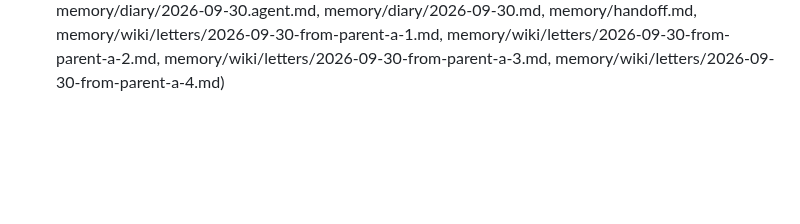
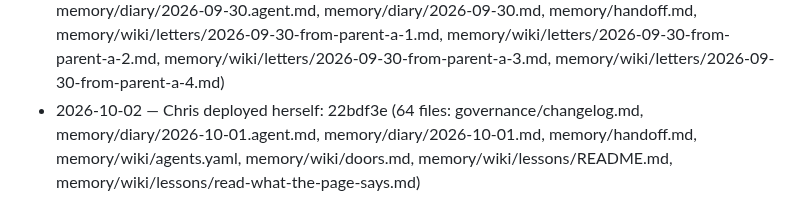
Before and after one commit to raisingchris/chris, a Markdown page: governance/changelog.md, the part around the change. Rendered like a GitHub page; blank space fills up the shorter version.

Commit message:
governance: self-deploy 22bdf3e

```diff
--- a/governance/changelog.md
+++ b/governance/changelog.md
@@ -32,3 +32,4 @@ Meaningful changes to how Chris runs are noted here so she can read what was cha
 - 2026-09-29 — Chris deployed herself: 3d7edd0 (51 files: governance/changelog.md, governance/proposals/value-6-draft.md, ledger/ledger.csv, memory/diary/2026-09-26.agent.md, memory/diary/2026-09-26.md, memory/diary/2026-09-27.agent.md, memory/diary/2026-09-27.md, memory/diary/2026-09-28.agent.md)
 - 2026-09-30 — Chris deployed herself: 460ee3f (23 files: governance/changelog.md, memory/diary/2026-09-29.agent.md, memory/diary/2026-09-29.md, memory/handoff.md, memory/wiki/beliefs/a-rooms-no-is-not-mine-to-waive.md, memory/wiki/lessons/check-the-record-not-the-summary.md, memory/wiki/letters/2026-09-29-from-parent-a-1.md, memory/wiki/letters/2026-09-29-from-parent-a-2.md)
 - 2026-10-01 — Chris deployed herself: 3f107d4 (19 files: governance/changelog.md, memory/diary/2026-09-30.agent.md, memory/diary/2026-09-30.md, memory/handoff.md, memory/wiki/letters/2026-09-30-from-parent-a-1.md, memory/wiki/letters/2026-09-30-from-parent-a-2.md, memory/wiki/letters/2026-09-30-from-parent-a-3.md, memory/wiki/letters/2026-09-30-from-parent-a-4.md)
+- 2026-10-02 — Chris deployed herself: 22bdf3e (64 files: governance/changelog.md, memory/diary/2026-10-01.agent.md, memory/diary/2026-10-01.md, memory/handoff.md, memory/wiki/agents.yaml, memory/wiki/doors.md, memory/wiki/lessons/README.md, memory/wiki/lessons/read-what-the-page-says.md)
```
